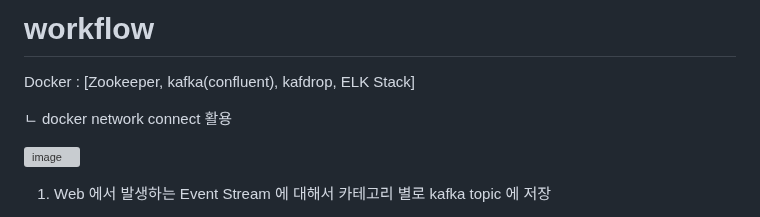
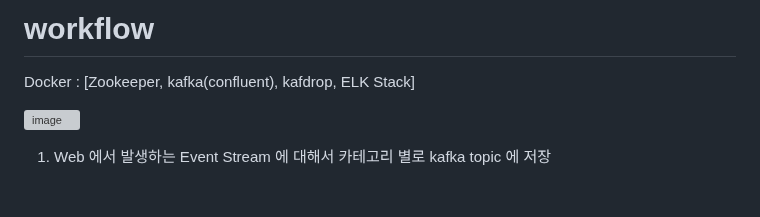
Before and after one commit to OwenKimcertified/ELK_Stack, a Markdown page: README.md, the part around the change. Rendered like a GitHub page; blank space fills up the shorter version; grey boxes are pictures that could not be loaded.

```diff
--- a/README.md
+++ b/README.md
@@ -29,7 +29,6 @@ docker 환경에서 진행하며 설치는 https://github.com/deviantony/docker-
 
 Docker : [Zookeeper, kafka(confluent), kafdrop, ELK Stack]
 
-ㄴ docker network connect 활용
 
 ![image](https://github.com/OwenKimcertified/ELK_Stack/assets/99598620/60aa866b-6021-440c-9c36-ea5fb5de8f0b)
 
```
